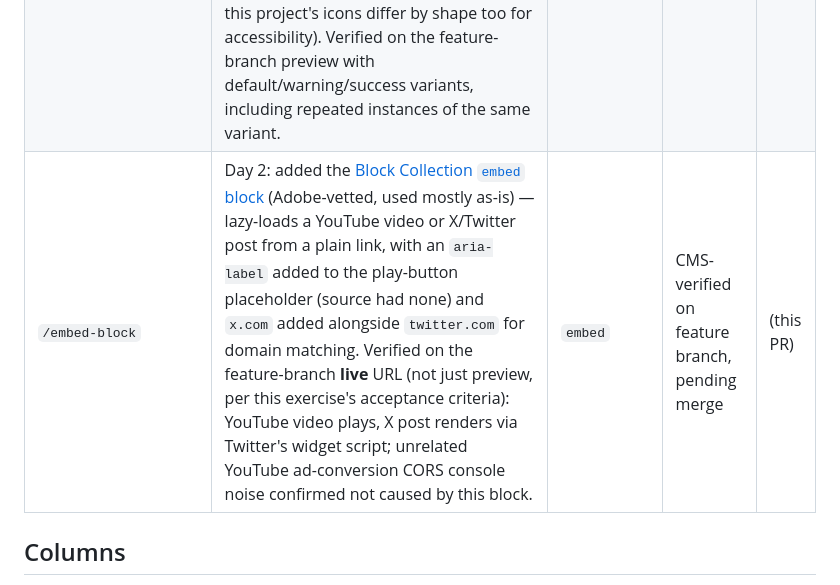
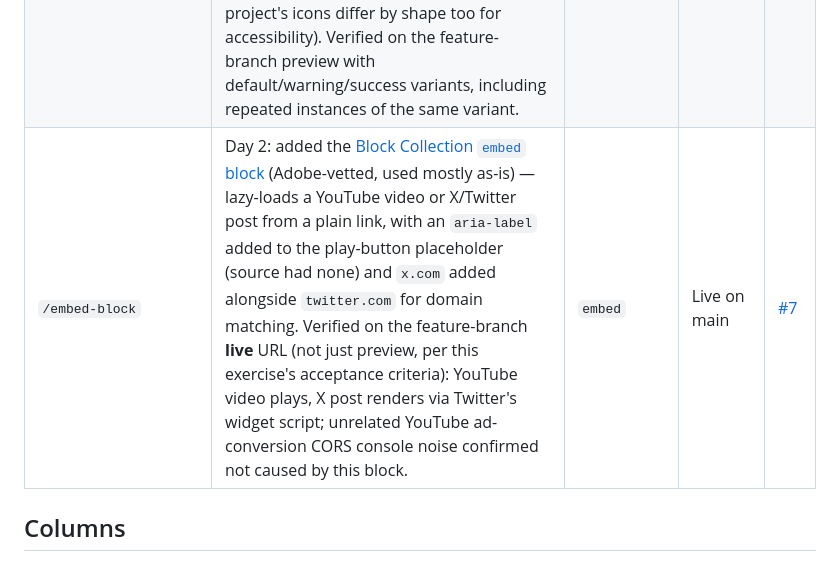
Before and after one commit to Shekhar-sj/ssj-eds-da, a Markdown page: docs/content-index.md, the part around the change. Rendered like a GitHub page.

Commit message:
docs: mark embed block as live on main
Co-Authored-By: Claude Sonnet 5 <noreply@anthropic.com>

```diff
--- a/docs/content-index.md
+++ b/docs/content-index.md
@@ -10,7 +10,7 @@ Tracks test/demo pages authored in da.live and the block features they exercise.
 | `/` (homepage) | Day 2: added a separate, third section with a `Section Metadata` (`Style: highlight`) table, giving it the existing light-grey (`--light-color`) background — visually distinct from the cyan default. da.live-only, no repo code involved (uses existing `main .section.highlight` rule in `styles/styles.css`). | — | Live on main | [#5](https://github.com/Shekhar-sj/ssj-eds-da/pull/5) |
 | `/banner-test`, `library/blocks/hero` | Day 2: ported the [WKND breadcrumb block](https://github.com/hlxsites/wknd/tree/main/blocks/breadcrumb), adapted to build the trail from the real URL path (`Home > ...ancestors... > page title`) instead of WKND's hardcoded "Adventures" crumb, and restyled with this project's own CSS custom properties. Zero-config: authors place an empty `Breadcrumb` block anywhere. Verified at both a 1-level path (`Home > Banner Assignment`) and a 3-level path (`Home > Library > Blocks > Hero Page`) — required fixing each page's `Metadata` `Title` row, which had been mistakenly set to "Breadcrumb". | `breadcrumb` | Live on main | [#5](https://github.com/Shekhar-sj/ssj-eds-da/pull/5) |
 | `/banner-test` | Day 2: adapted the [Block Party Note/Alert block](https://github.com/kronnox/extra-block-collection/tree/main/blocks/note) — callout box with `info`/`warning`/`error`/`success` variants, `accent-border` and `no-icon` options. Remapped its CSS custom properties to this project's own tokens, added 4 new shape-distinct icon SVGs (`icons/info.svg` etc. — the source relied on color alone, this project's icons differ by shape too for accessibility). Verified on the feature-branch preview with default/warning/success variants, including repeated instances of the same variant. | `note` | Live on main | [#6](https://github.com/Shekhar-sj/ssj-eds-da/pull/6) |
-| `/embed-block` | Day 2: added the [Block Collection `embed` block](https://www.aem.live/developer/block-collection/embed) (Adobe-vetted, used mostly as-is) — lazy-loads a YouTube video or X/Twitter post from a plain link, with an `aria-label` added to the play-button placeholder (source had none) and `x.com` added alongside `twitter.com` for domain matching. Verified on the feature-branch **live** URL (not just preview, per this exercise's acceptance criteria): YouTube video plays, X post renders via Twitter's widget script; unrelated YouTube ad-conversion CORS console noise confirmed not caused by this block. | `embed` | CMS-verified on feature branch, pending merge | (this PR) |
+| `/embed-block` | Day 2: added the [Block Collection `embed` block](https://www.aem.live/developer/block-collection/embed) (Adobe-vetted, used mostly as-is) — lazy-loads a YouTube video or X/Twitter post from a plain link, with an `aria-label` added to the play-button placeholder (source had none) and `x.com` added alongside `twitter.com` for domain matching. Verified on the feature-branch **live** URL (not just preview, per this exercise's acceptance criteria): YouTube video plays, X post renders via Twitter's widget script; unrelated YouTube ad-conversion CORS console noise confirmed not caused by this block. | `embed` | Live on main | [#7](https://github.com/Shekhar-sj/ssj-eds-da/pull/7) |
 
 ## Columns
 
```
